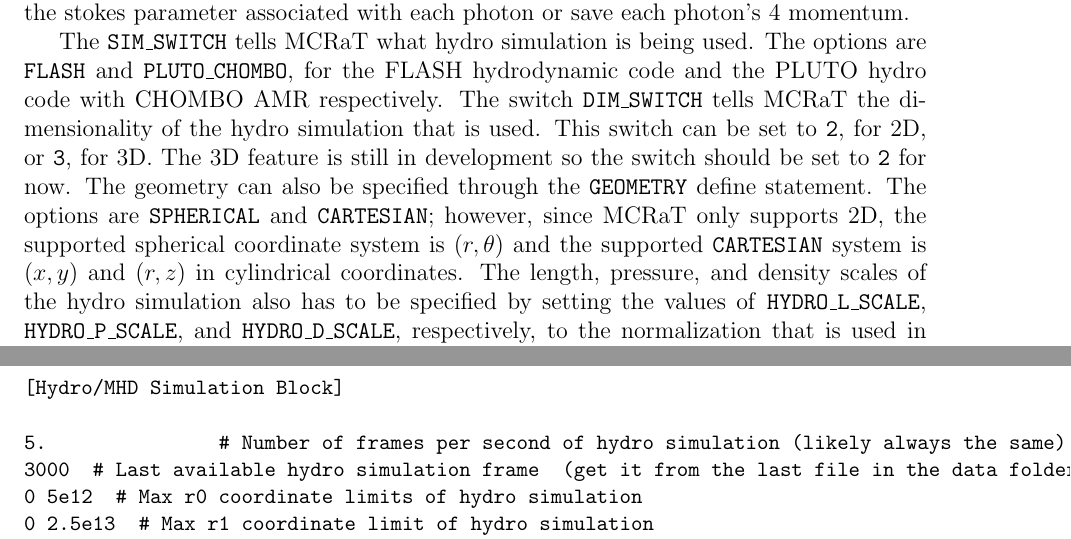
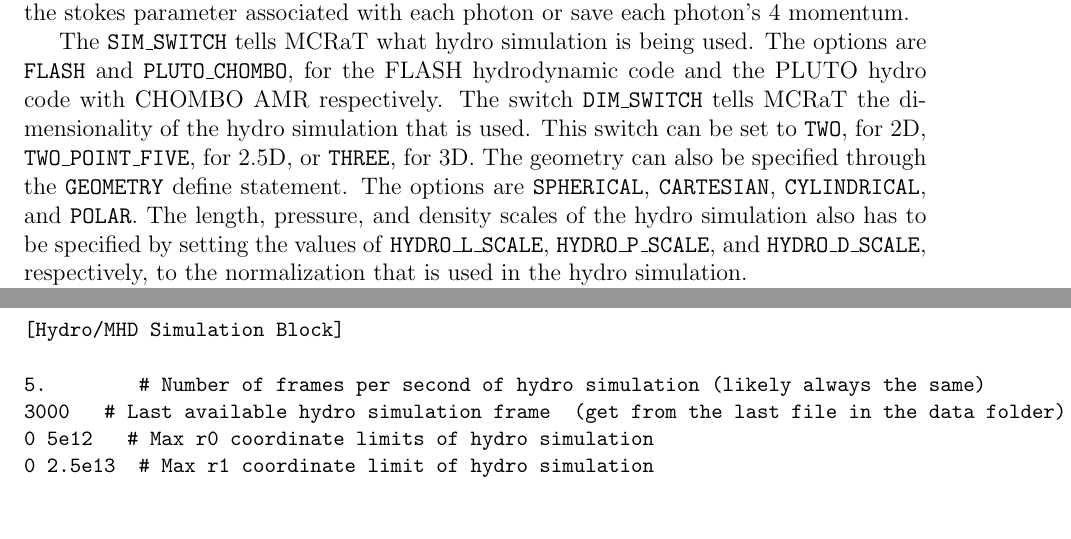
Before and after one commit to lazzati-astro/MCRaT, a LaTeX document (Doc/mcrat_doc.tex): two parts of pages 5 and 7 of 31, joined at a grey line, cut so that both start at the same text, the shorter picture padded with empty space. Compiled offline with pdfLaTeX.

Commit message:
Fixed paragraph in documentation.

```diff
--- a/Doc/mcrat_doc.tex
+++ b/Doc/mcrat_doc.tex
@@ -72,7 +72,7 @@
 
 Additionally, there are a number of switches that the user can specify to the program to tell it whether they want to consider the effects of polarization, with the \texttt{STOKES\_SWITCH}, and one that specifies whether the user wants MCRaT to save the comoving 4 momenta of each photon, with the \texttt{COMV\_SWITCH}. These switches can be set to \texttt{OFF}, which means do not save the comoving 4 momenta and/or save and consider the effects of polarization, or they can be set to \texttt{ON}, which tells the program to consider polarization and/or save the stokes parameter associated with each photon or save each photon's 4 momentum.
 
-The \texttt{SIM\_SWITCH} tells MCRaT what hydro simulation is being used. The options are \texttt{FLASH} and \texttt{PLUTO\_CHOMBO}, for the FLASH hydrodynamic code and the PLUTO hydro code with CHOMBO AMR respectively. The switch \texttt{DIM\_SWITCH} tells MCRaT the dimensionality of the hydro simulation that is used. This switch can be set to \texttt{2}, for 2D, or \texttt{3}, for 3D. The 3D feature is still in development so the switch should be set to \texttt{2} for now. The geometry can also be specified through the \texttt{GEOMETRY} define statement. The options are \texttt{SPHERICAL} and \texttt{CARTESIAN}; however, since MCRaT only supports 2D, the supported spherical coordinate system is $(r, \theta)$ and the supported \texttt{CARTESIAN} system is $(x,y)$ and $(r,z)$ in cylindrical coordinates. The length, pressure, and density scales of the hydro simulation also has to be specified by setting the values of \texttt{HYDRO\_L\_SCALE}, \texttt{HYDRO\_P\_SCALE}, and \texttt{HYDRO\_D\_SCALE}, respectively, to the normalization that is used in the hydro simulation.
+The \texttt{SIM\_SWITCH} tells MCRaT what hydro simulation is being used. The options are \texttt{FLASH} and \texttt{PLUTO\_CHOMBO}, for the FLASH hydrodynamic code and the PLUTO hydro code with CHOMBO AMR respectively. The switch \texttt{DIM\_SWITCH} tells MCRaT the dimensionality of the hydro simulation that is used. This switch can be set to \texttt{TWO}, for 2D, \texttt{TWO\_POINT\_FIVE}, for 2.5D, or \texttt{THREE}, for 3D. The geometry can also be specified through the \texttt{GEOMETRY} define statement. The options are \texttt{SPHERICAL}, \texttt{CARTESIAN}, \texttt{CYLINDRICAL}, and \texttt{POLAR}. The length, pressure, and density scales of the hydro simulation also has to be specified by setting the values of \texttt{HYDRO\_L\_SCALE}, \texttt{HYDRO\_P\_SCALE}, and \texttt{HYDRO\_D\_SCALE}, respectively, to the normalization that is used in the hydro simulation.
 
 In order to enable the consideration of thermal synchrotron photons in the MCRaT simulation the \texttt{CYCLOSYNCHROTRON\_SWITCH} needs to be set to \texttt{ON}, otherwise this switch should be set to \texttt{OFF}. If it is set to be \texttt{ON}, the user needs to define other variables. One variable that needs to be defined is \texttt{CYCLOSYNCHROTRON\_REBIN\_E\_PERC} which provides MCRaT with an upper limit for the number of synchrotron photons to emit. This quantity is calculated as the percentage of the maximum number of photons the user wants injected (see the \texttt{[MCRaT Photon Block]} portion of the example mc.par file in section \ref{mc.par}). If \texttt{CYCLOSYNCHROTRON\_REBIN\_E\_PERC} is set to 0.5 and the value of the 17$^\textrm{th}$ line is 3000, the upper limit for the number of synchrotron emitted photons is 1500. This variable also defines the number of energy bins that MCRaT will create when it rebins the synchrotron photons, thus in the aforementioned example, the number of energy bins that the photons will be rebinned into is 1500 as well. MCRaT will also rebin the photons into spatial bins and the size of these bins are specified using the \texttt{CYCLOSYNCHROTRON\_REBIN\_ANG} variable which has units of degrees. In considering synchrotron emission, the user needs to specify how the magnetic field is calculated. This is done through the \texttt{B\_FIELD\_CALC} switch which can be set to: \texttt{INTERNAL\_E}, where the magnetic energy density is set equal to the internal energy of the outflow, \texttt{TOTAL\_E}, where the magnetic field is calculated from the total energy of the outflow, or \texttt{SIMULATION} where the code uses the magnitude of the magnetic field that is acquired from a simulation. If \texttt{B\_FIELD\_CALC} is set to \texttt{TOTAL\_E} or \texttt{INTERNAL\_E}, the user needs to set the \texttt{EPSILON\_B} switch, which represents the fraction of the total outflow energy that is in the magnetic field. More information about the implementation of thermal synchrotron emission in the algorithm of the code can be found in section \ref{algorithm}. More information regarding the physics of the implementation of thermal synchrotron emission and absorption can be found in section \ref{synch}.
 
@@ -144,20 +144,20 @@
 \begin{verbatim}
 [Hydro/MHD Simulation Block]
 
-5.               # Number of frames per second of hydro simulation (likely always the same)
-3000		# Last available hydro simulation frame  (get it from the last file in the data folder)
-0 5e12		# Max r0 coordinate limits of hydro simulation
-0 2.5e13		# Max r1 coordinate limit of hydro simulation
-0 2e13		# Max r2 coordinate limit of hydro simulation (if simulation is 3D)
+5.        # Number of frames per second of hydro simulation (likely always the same)
+3000	  # Last available hydro simulation frame  (get from the last file in the data folder)
+0 5e12	  # Max r0 coordinate limits of hydro simulation
+0 2.5e13  # Max r1 coordinate limit of hydro simulation
+0 2e13	  # Max r2 coordinate limit of hydro simulation (if simulation is 3D)
 
 [MCRaT Injection Angles Block]
 
-0.               	# The minimum off-axis angle to inject photons (in degrees)
-6.               	# The maximum off-axis angle to inject photons (in degrees)
-3.			# Number of angle bins to consider
-200 200 200      	# Frame at which photon injection starts for each angle bin
-199 199 299            	# Number of frames for which photons are injected for each angle bin
-1e11 1.5e12 2e12	# The radius at which the photons are injected for each angle bin
+0.                # The minimum off-axis angle to inject photons (in degrees)
+6.                # The maximum off-axis angle to inject photons (in degrees)
+3.			      # Number of angle bins to consider
+200 200 200       # Frame at which photon injection starts for each angle bin
+199 199 299       # Number of frames for which photons are injected for each angle bin
+1e11 1.5e12 2e12  # The radius at which the photons are injected for each angle bin
 
 [MCRaT Photon Block]
 
```
Also changed, not shown: Doc/mcrat_doc.pdf, 2 other files.
